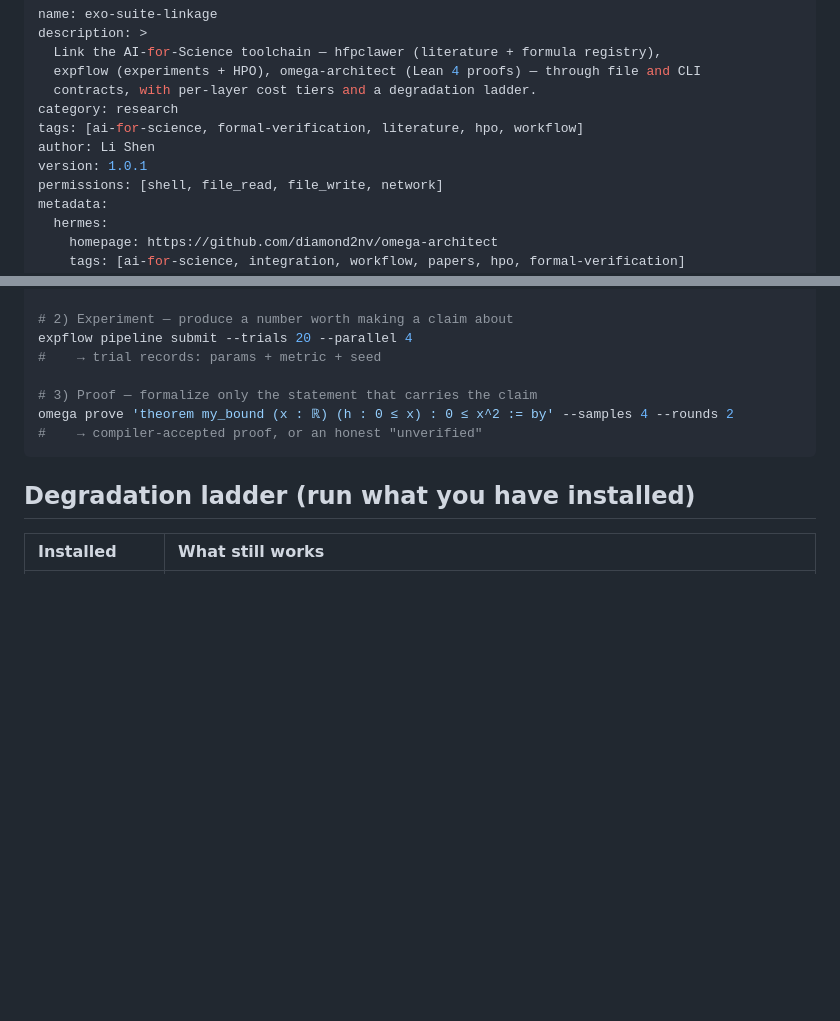
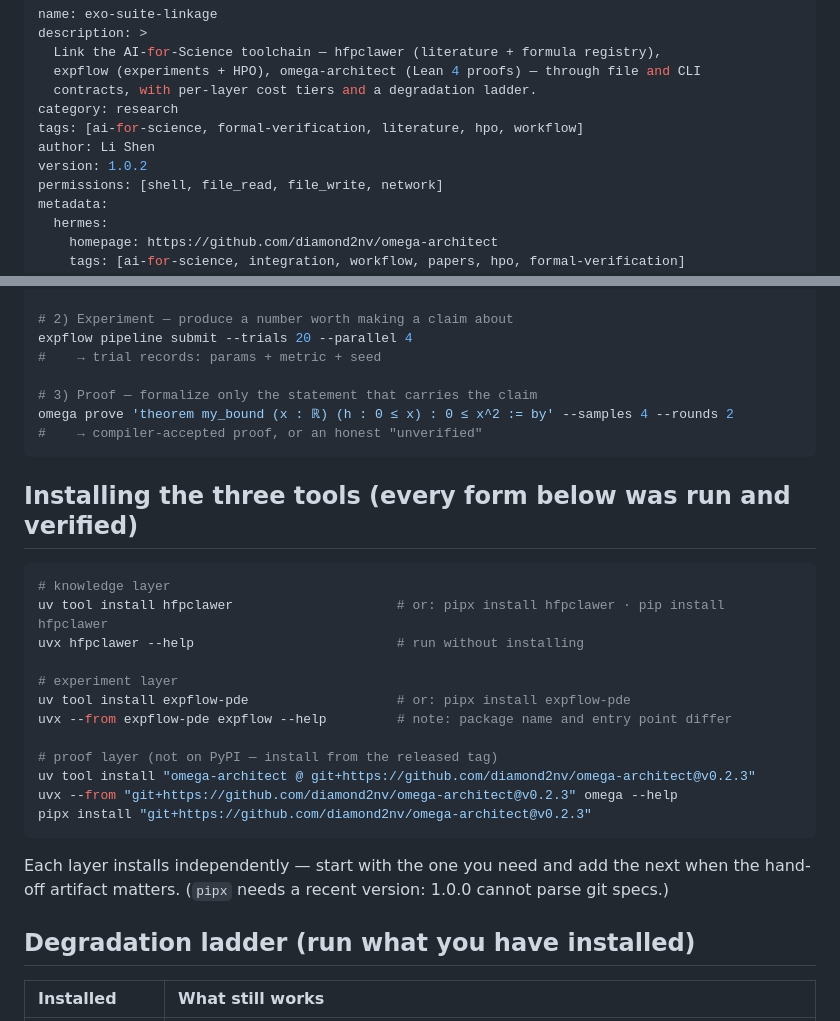
Before and after one commit to diamond2nv/omega-architect, a Markdown page: skills/exo-suite-linkage/SKILL.md, 2 parts joined by grey strips. Rendered like a GitHub page; blank space fills up the shorter version.

Commit message:
v0.2.3: skills/README 安装路径补 pipx 与 uvx --from(实测)

````diff
--- a/skills/exo-suite-linkage/SKILL.md
+++ b/skills/exo-suite-linkage/SKILL.md
@@ -7,7 +7,7 @@ description: >
 category: research
 tags: [ai-for-science, formal-verification, literature, hpo, workflow]
 author: Li Shen
-version: 1.0.1
+version: 1.0.2
 permissions: [shell, file_read, file_write, network]
 metadata:
   hermes:
@@ -60,6 +60,26 @@ omega prove 'theorem my_bound (x : ℝ) (h : 0 ≤ x) : 0 ≤ x^2 := by' --sampl
 #    → compiler-accepted proof, or an honest "unverified"
 ```
 
+## Installing the three tools (every form below was run and verified)
+
+```bash
+# knowledge layer
+uv tool install hfpclawer                     # or: pipx install hfpclawer · pip install hfpclawer
+uvx hfpclawer --help                          # run without installing
+
+# experiment layer
+uv tool install expflow-pde                   # or: pipx install expflow-pde
+uvx --from expflow-pde expflow --help         # note: package name and entry point differ
+
+# proof layer (not on PyPI — install from the released tag)
+uv tool install "omega-architect @ git+https://github.com/diamond2nv/omega-architect@v0.2.3"
+uvx --from "git+https://github.com/diamond2nv/omega-architect@v0.2.3" omega --help
+pipx install "git+https://github.com/diamond2nv/omega-architect@v0.2.3"
+```
+
+Each layer installs independently — start with the one you need and add the next when the hand-off
+artifact matters. (`pipx` needs a recent version: 1.0.0 cannot parse git specs.)
+
 ## Degradation ladder (run what you have installed)
 
 | Installed | What still works |
````
Also changed, not shown: skills/omega-architect-formal-proof/SKILL.md (+7 -1 lines).
